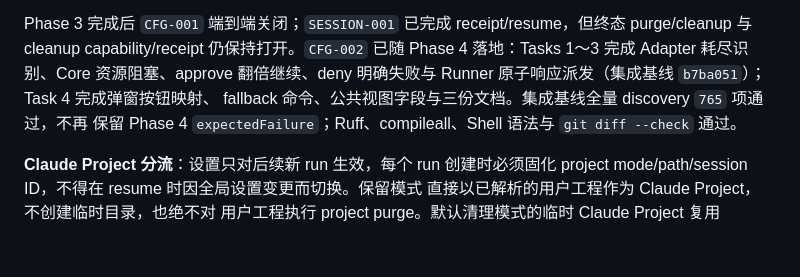
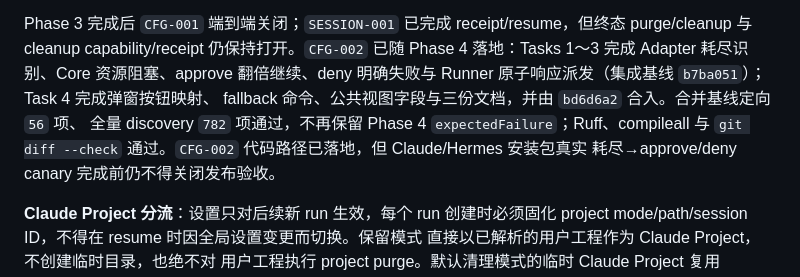
Before and after one commit to roway49/agent-bridge-connect, a Markdown page: AGENTBC_ALPHA_DEVELOPMENT_HANDBOOK.md, the part around the change. GitHub-like rendering; blank space fills up the shorter version.

Commit message:
docs: record phase 4 integration evidence

```diff
--- a/AGENTBC_ALPHA_DEVELOPMENT_HANDBOOK.md
+++ b/AGENTBC_ALPHA_DEVELOPMENT_HANDBOOK.md
@@ -2198,9 +2198,10 @@ Phase 3 完成后 `CFG-001` 端到端关闭；`SESSION-001` 已完成 receipt/re
 purge/cleanup 与 cleanup capability/receipt 仍保持打开。`CFG-002` 已随 Phase 4
 落地：Tasks 1～3 完成 Adapter 耗尽识别、Core 资源阻塞、approve 翻倍继续、deny
 明确失败与 Runner 原子响应派发（集成基线 `b7ba051`）；Task 4 完成弹窗按钮映射、
-fallback 命令、公共视图字段与三份文档。集成基线全量 discovery `765` 项通过，不再
-保留 Phase 4 `expectedFailure`；Ruff、compileall、Shell 语法与 `git diff --check`
-通过。
+fallback 命令、公共视图字段与三份文档，并由 `bd6d6a2` 合入。合并基线定向 `56` 项、
+全量 discovery `782` 项通过，不再保留 Phase 4 `expectedFailure`；Ruff、compileall
+与 `git diff --check` 通过。`CFG-002` 代码路径已落地，但 Claude/Hermes 安装包真实
+耗尽→approve/deny canary 完成前仍不得关闭发布验收。
 
 **Claude Project 分流**：设置只对后续新 run 生效，每个 run 创建时必须固化
 project mode/path/session ID，不得在 resume 时因全局设置变更而切换。保留模式
```
Also changed, not shown: AGENTBC_1.0.2A_DEVELOPMENT_CHECKLIST.md (+10 -8 lines).
